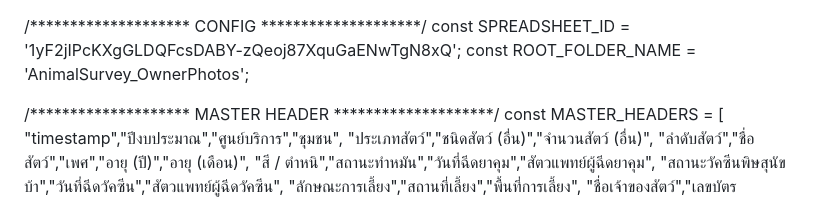
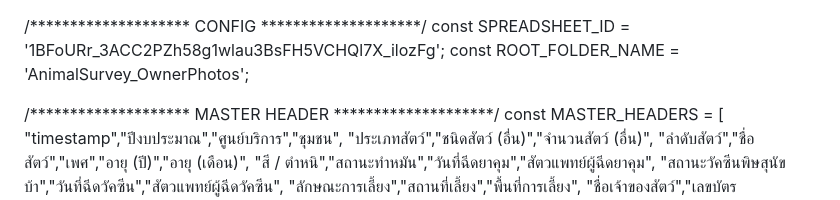
Before and after one commit to babydog2211-create/-70, a Markdown page: README.md, the part around the change. Rendered like a GitHub page.

Commit message:
Update SPREADSHEET_ID in README.md

```diff
--- a/README.md
+++ b/README.md
@@ -1,5 +1,5 @@
 /******************** CONFIG ********************/
-const SPREADSHEET_ID = '1yF2jIPcKXgGLDQFcsDABY-zQeoj87XquGaENwTgN8xQ';
+const SPREADSHEET_ID = '1BFoURr_3ACC2PZh58g1wlau3BsFH5VCHQl7X_ilozFg';
 const ROOT_FOLDER_NAME = 'AnimalSurvey_OwnerPhotos';
 
 /******************** MASTER HEADER ********************/
```
